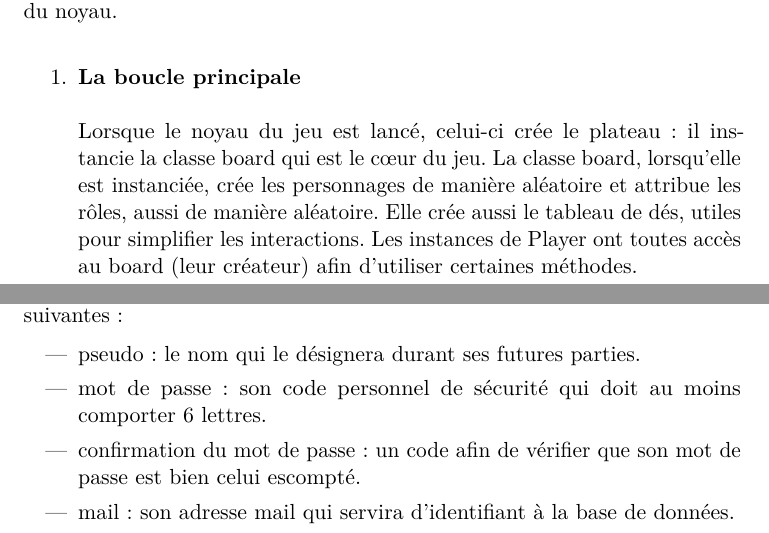
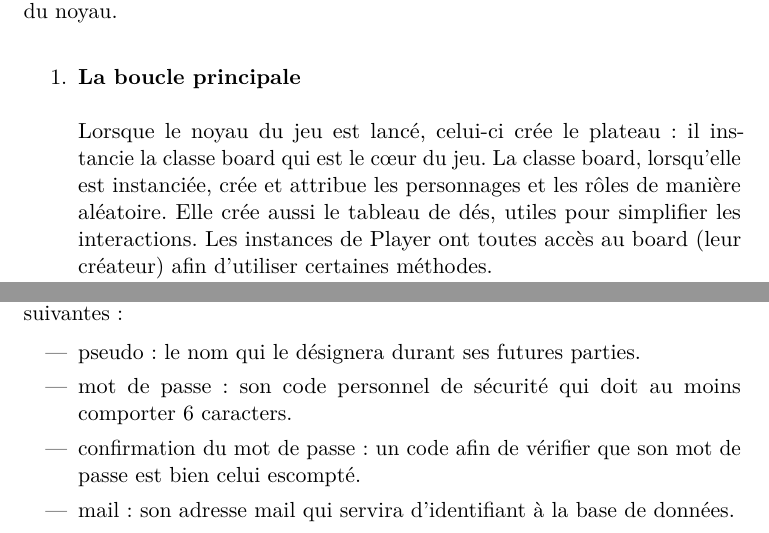
Before and after one commit to MikeDuran-git/PI_BANG_game, a LaTeX document (Rapport/Rapport.tex): two parts of pages 13 and 15 of 41, joined at a grey line, cut so that both start at the same text. Compiled offline with pdfLaTeX.

Commit message:
Update Rapport.tex

```diff
--- a/Rapport/Rapport.tex
+++ b/Rapport/Rapport.tex
@@ -245,7 +245,7 @@ Le noyau tel qu’il est décrit ici correspond à la version hors-ligne du noya
 
 \begin{enumerate}
 	\item \textbf{La boucle principale} \\\\
-	Lorsque le noyau du jeu est lancé, celui-ci crée le plateau : il instancie la classe board qui est le cœur du jeu. La classe board, lorsqu’elle est instanciée, crée les personnages de manière aléatoire et attribue les rôles, aussi de manière aléatoire. Elle crée aussi le tableau de dés, utiles pour simplifier les interactions. Les instances de Player ont toutes accès au board (leur créateur) afin d’utiliser certaines méthodes.  \\
+	Lorsque le noyau du jeu est lancé, celui-ci crée le plateau : il instancie la classe board qui est le cœur du jeu. La classe board, lorsqu’elle est instanciée, crée et attribue les personnages et les rôles de manière aléatoire. Elle crée aussi le tableau de dés, utiles pour simplifier les interactions. Les instances de Player ont toutes accès au board (leur créateur) afin d’utiliser certaines méthodes.  \\
 Une fois que tout cela est fait, les personnages et rôles attribués à chaque joueur sont révélés à ces derniers en créant un dictionnaire via la méthode reveal() de board et en l’affichant depuis le main. La boucle du jeu fonctionne comme suit : on demande à l’utilisateur quels dés il souhaite relancer (tous les dés sont automatiquement sélectionnés si c’est le premier lancer) et on lance la méthode playerAction de board qui s’occupe des effets immédiats tels que les flèches ou la dynamite. Les dés étant des dynamites sont bloqués et ne sont donc pas relancés même s’ils sont sélectionnés. Lors du passage au joueur suivant ils sont alors débloqués. Tant que le joueur qui joue a le droit de relancer les dés, ces opérations sont répétées. Si le joueur souhaite finir son tour, son nombre de lancers restants passe à 0 puis on effectue l’application des effets et on passe au joueur suivant. Si il meurt pendant son tour ou si il reçoit 3 dynamites, les effets ne sont pas appliqués (l’attribut de board silenced passe à 1 pour dire que les effets ne sont pas pris en compte). Cette dernière fonctionnalité a ensuite été changée dans la version en ligne du noyau car elle était dûe à une erreur dans la compréhension des règles. \\
 
 \newpage
@@ -288,7 +288,7 @@ Dans le cas où le client n’est pas encore inscrit, il recevra une erreur, lui
 
 \begin{itemize}
 	\item pseudo : le nom qui le désignera durant ses futures parties.
-	\item mot de passe : son code personnel de sécurité qui doit au moins comporter 6 lettres.
+	\item mot de passe : son code personnel de sécurité qui doit au moins comporter 6 caracters.
 	\item confirmation du mot de passe : un code afin de vérifier que son mot de passe est bien celui escompté.
 	\item mail : son adresse mail qui servira d’identifiant à la base de données. 	 \\
 \end{itemize}
```
